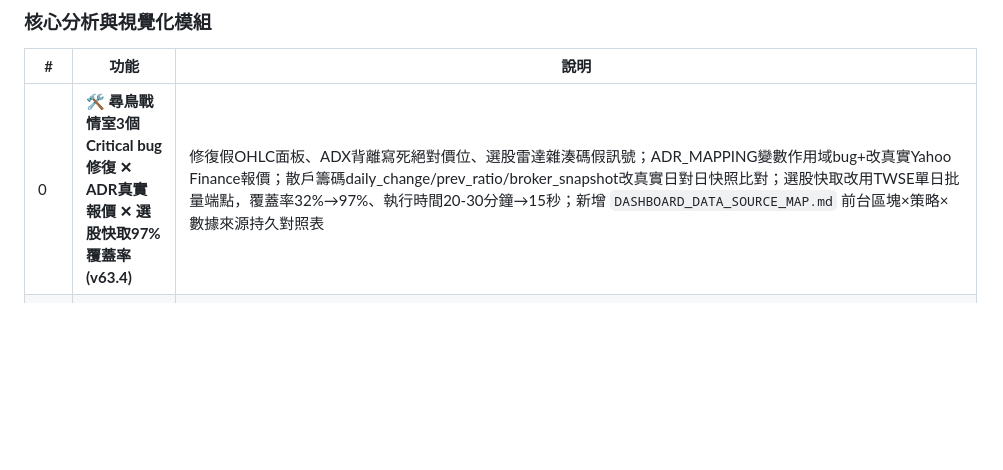
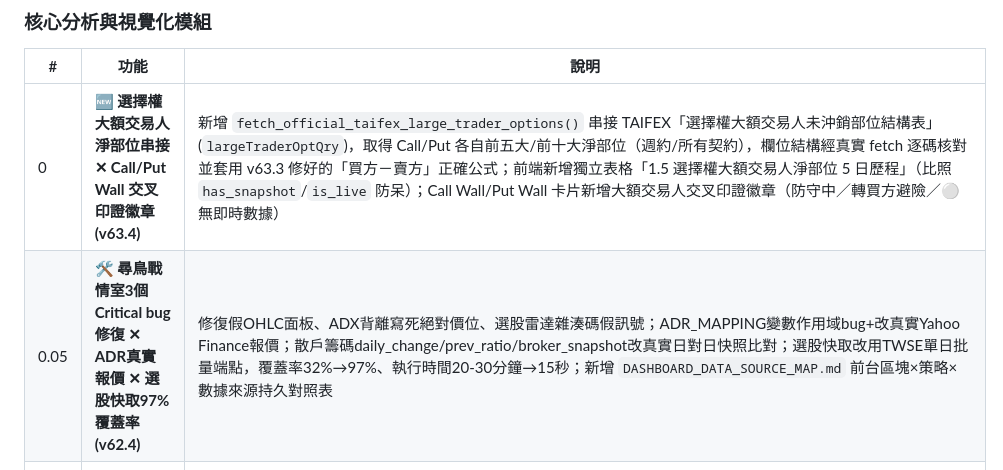
Before and after one commit to bluebirdfinder/TXO-GEX-Dashboard, a Markdown page: PROJECT_HANDOVER.md, the part around the change. Drawn GitHub-style; blank space fills up the shorter version.

```diff
--- a/PROJECT_HANDOVER.md
+++ b/PROJECT_HANDOVER.md
@@ -10,7 +10,8 @@
 
 | # | 功能 | 說明 |
 |---|---|---|
-| 0 | **🛠️ 尋鳥戰情室3個Critical bug修復 ✕ ADR真實報價 ✕ 選股快取97%覆蓋率 (v63.4)** | 修復假OHLC面板、ADX背離寫死絕對價位、選股雷達雜湊碼假訊號；ADR_MAPPING變數作用域bug+改真實Yahoo Finance報價；散戶籌碼daily_change/prev_ratio/broker_snapshot改真實日對日快照比對；選股快取改用TWSE單日批量端點，覆蓋率32%→97%、執行時間20-30分鐘→15秒；新增 `DASHBOARD_DATA_SOURCE_MAP.md` 前台區塊×策略×數據來源持久對照表 |
+| 0 | **🆕 選擇權大額交易人淨部位串接 ✕ Call/Put Wall 交叉印證徽章 (v63.4)** | 新增 `fetch_official_taifex_large_trader_options()` 串接 TAIFEX「選擇權大額交易人未沖銷部位結構表」(`largeTraderOptQry`)，取得 Call/Put 各自前五大/前十大淨部位（週約/所有契約），欄位結構經真實 fetch 逐碼核對並套用 v63.3 修好的「買方－賣方」正確公式；前端新增獨立表格「1.5 選擇權大額交易人淨部位 5 日歷程」（比照 `has_snapshot`/`is_live` 防呆）；Call Wall/Put Wall 卡片新增大額交易人交叉印證徽章（防守中／轉買方避險／⚪ 無即時數據） |
+| 0.05 | **🛠️ 尋鳥戰情室3個Critical bug修復 ✕ ADR真實報價 ✕ 選股快取97%覆蓋率 (v62.4)** | 修復假OHLC面板、ADX背離寫死絕對價位、選股雷達雜湊碼假訊號；ADR_MAPPING變數作用域bug+改真實Yahoo Finance報價；散戶籌碼daily_change/prev_ratio/broker_snapshot改真實日對日快照比對；選股快取改用TWSE單日批量端點，覆蓋率32%→97%、執行時間20-30分鐘→15秒；新增 `DASHBOARD_DATA_SOURCE_MAP.md` 前台區塊×策略×數據來源持久對照表 |
 | 0.1 | **🔴🔴 GEX 核心引擎真實選擇權未沖銷部位接軌 ✕ 5日歷史真實回補 (v62.3)** | Self-Audit 最高優先級發現：`calculate_true_gex_profile()` 上線以來 Call Wall/Put Wall/Zero Gamma/Max Pain 全部由假高斯曲線算出，選擇權籌碼從未接過真數據；已改接 TAIFEX 官方「選擇權每日交易行情下載」真實逐履約價未沖銷契約量，W1/W2 改真實分開算；`backfill_snapshots.py` 同步接上真實歷史 GEX 並修復 3 個從未真正抓到數據的舊 bug；`fetch_institutional_momentum.py`/`fetch_official_taifex_retail_sentiment()`/`build_screener_cache.py` 一併真數據化 |
 | 0.2 | **🛡️ 戰情室 100% 真實數據管線 ✕ 嚴禁偽數據 Self-Audit ✕ Gemini 2.5 Flash 軍師 (v62.2)** | 實裝 Hard Redline #6；拔除所有布朗運動擬合與隨機假數據；嚴格區分「指數/殖利率 Volume: 0」與「期貨/個股真實合約量」；股號搜尋 Enter 鍵直接切換；老墨/陳玠儒大戶散戶動能與雙色 ADX Pro V3 面積雲帶；Gemini 2.5 Flash 獨立 Key 本機安全保存與多模態截圖即時診斷 |
 | 0.1 | **🌪️ CBOE VVIX 尾部避險雷達 ✕ 4級尾部風險矩陣 ✕ 戰情室 4 欄 HUD (v62.0)** | 實時採集 Yahoo Finance `^VVIX` (102.66)；建立 4 級尾部風險矩陣與賣腳氣墊 (350~500點)；VIX/VVIX 隱含波動率加速度背離診斷；戰情室 4 欄式 Macro Risk HUD 連動 |
```
Also changed, not shown: DASHBOARD_DATA_SOURCE_MAP.md (+1 -0 lines), README.md (+7 -0 lines).
